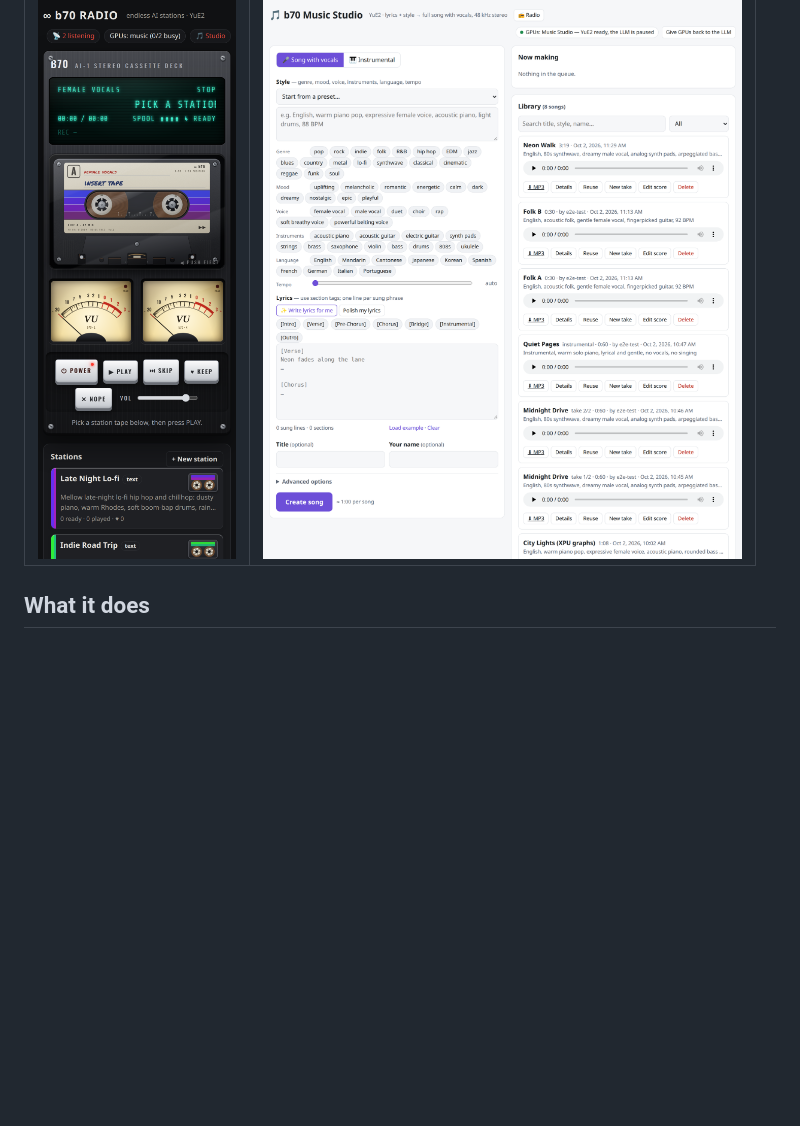
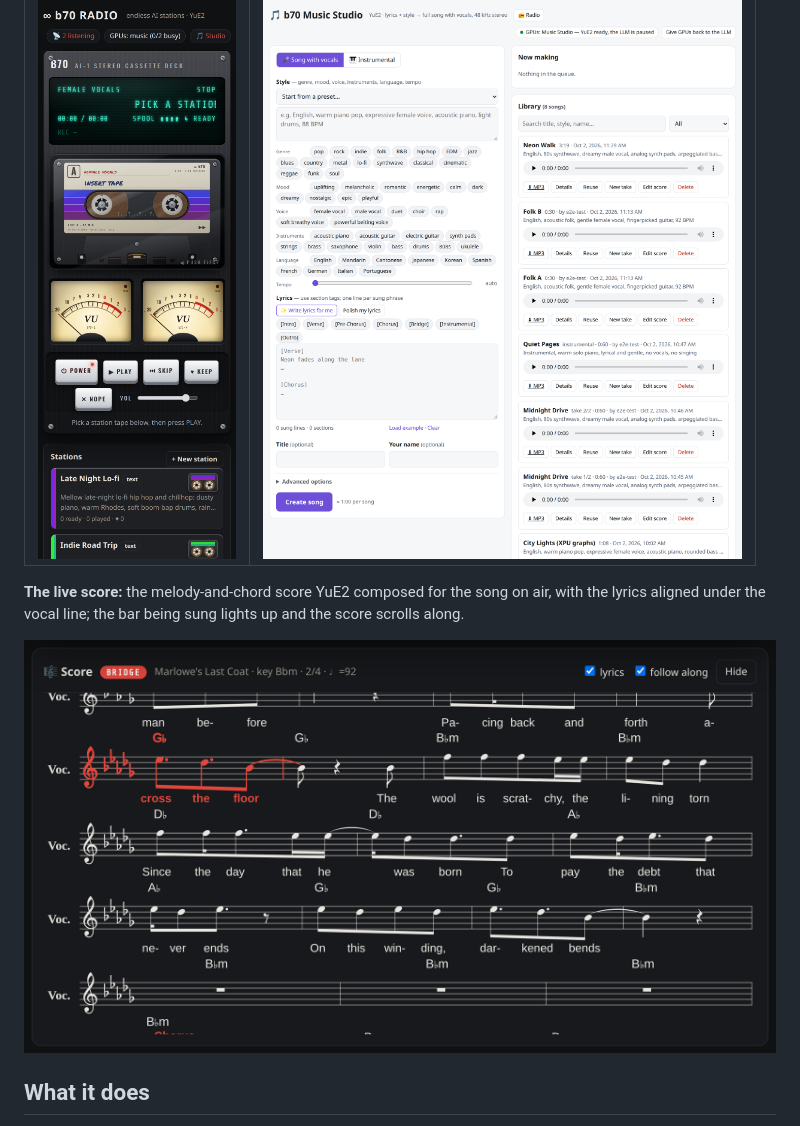
Before and after one commit to zebgop-ops/yue2-xpu-radio, a Markdown page: README.md, the part around the change. Rendered like a GitHub page; pictures changed too: docs/radio-score.png (added); blank space fills up the shorter version.

Commit message:
README: live score screenshot; syllables: valid-onset consonant clusters (end·game, lit·tle)
Co-Authored-By: Claude Opus 5.5 <noreply@anthropic.com>

```diff
--- a/README.md
+++ b/README.md
@@ -11,6 +11,10 @@ The radio lives inside a small **Music Studio** (make individual songs or instru
 | Radio (phone) | Music Studio |
 |---|---|
 | <img src="docs/radio-mobile.png" width="260"> | <img src="docs/studio.png" width="520"> |
+
+**The live score:** the melody-and-chord score YuE2 composed for the song on air, with the lyrics aligned under the vocal line; the bar being sung lights up and the score scrolls along.
+
+![The live score with lyrics, current bar highlighted](docs/radio-score.png)
 
 ## What it does
 
```
Also changed, not shown: 1 other file.
